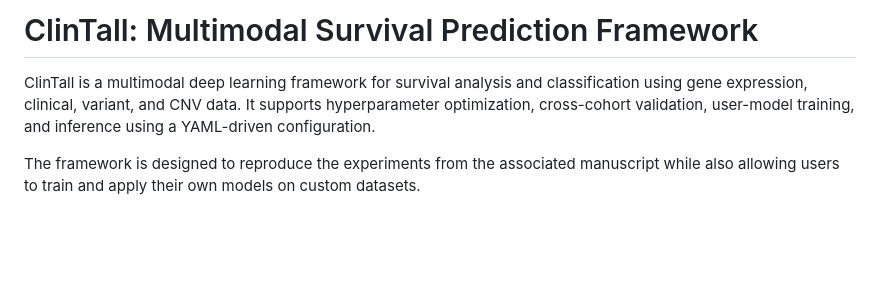
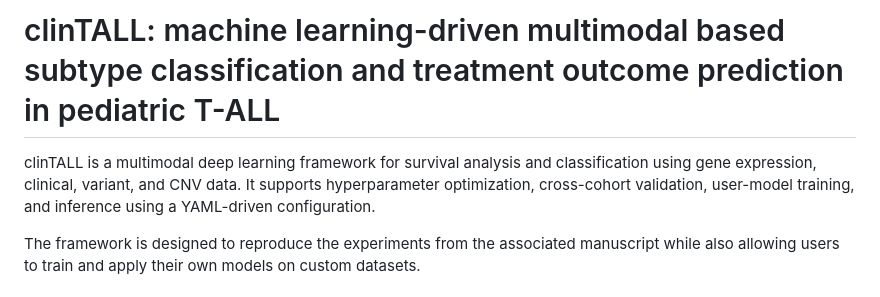
Before and after one commit to UKWgenommedizin/clinTALL, a Markdown page: README.md, the part around the change. Rendered like a GitHub page; blank space fills up the shorter version.

```diff
--- a/README.md
+++ b/README.md
@@ -1,6 +1,6 @@
-# ClinTall: Multimodal Survival Prediction Framework
+# clinTALL: machine learning-driven multimodal based subtype classification and treatment outcome prediction in pediatric T-ALL
 
-ClinTall is a multimodal deep learning framework for survival analysis and classification using gene expression, clinical, variant, and CNV data. It supports hyperparameter optimization, cross-cohort validation, user-model training, and inference using a YAML-driven configuration.
+clinTALL is a multimodal deep learning framework for survival analysis and classification using gene expression, clinical, variant, and CNV data. It supports hyperparameter optimization, cross-cohort validation, user-model training, and inference using a YAML-driven configuration.
 
 The framework is designed to reproduce the experiments from the associated manuscript while also allowing users to train and apply their own models on custom datasets.
 
```
